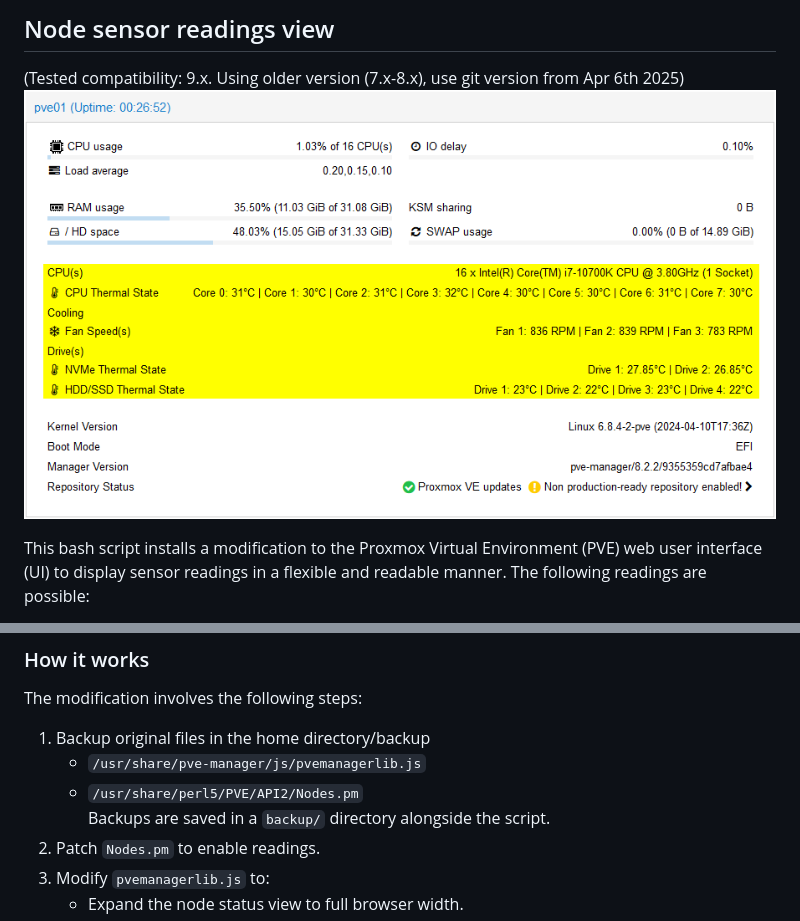
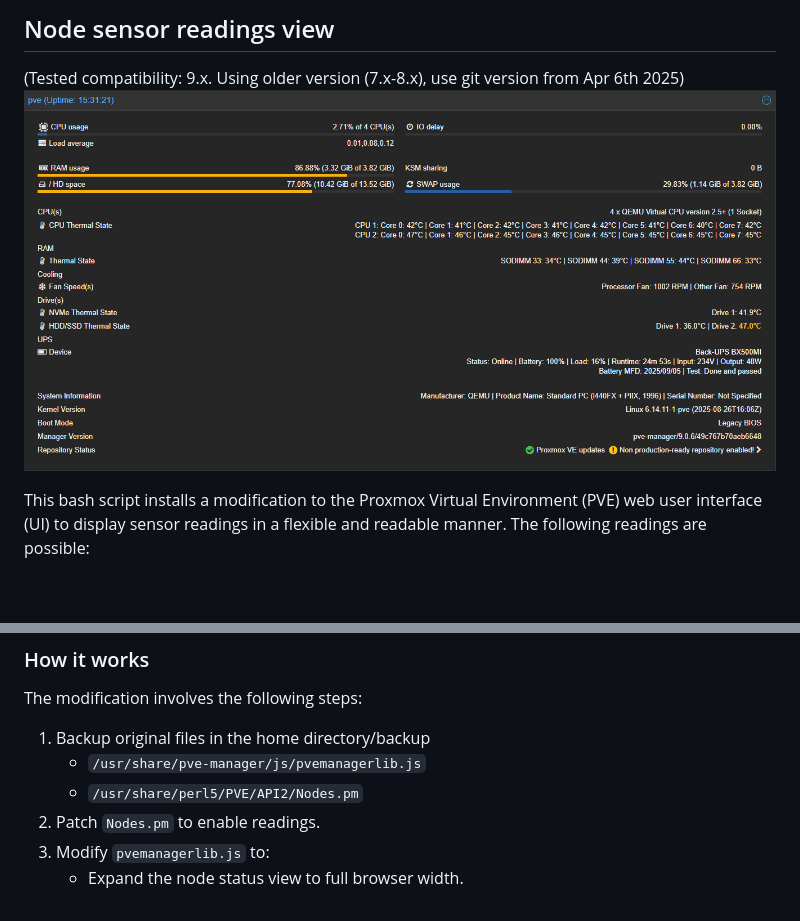
Before and after one commit to Meliox/PVE-mods, a Markdown page: readme.md, 2 parts joined by grey strips. GitHub-like rendering; pictures changed too: pve-mod-sensors.png; blank space fills up the shorter version.

Commit message:
Update screenshot

```diff
--- a/readme.md
+++ b/readme.md
@@ -18,7 +18,6 @@ The modification involves the following steps:
 1. Backup original files in the home directory/backup
    - `/usr/share/pve-manager/js/pvemanagerlib.js`
    - `/usr/share/perl5/PVE/API2/Nodes.pm`
-   Backups are saved in a `backup/` directory alongside the script.
 2. Patch `Nodes.pm` to enable readings.
 3. Modify `pvemanagerlib.js` to:
    - Expand the node status view to full browser width.
```
